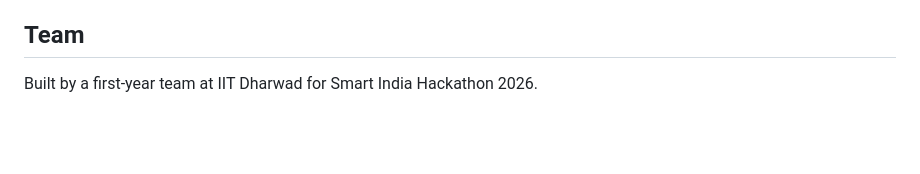
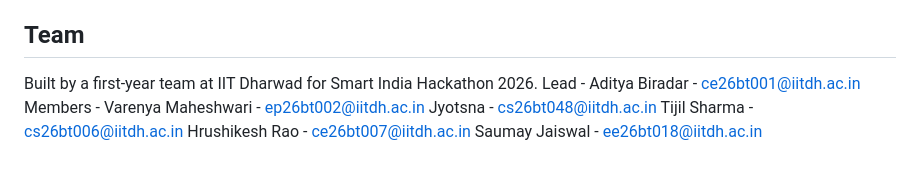
Before and after one commit to vector-11554/RailPulse-Prototype-SIH, a Markdown page: README.md, the part around the change. GitHub-like rendering; blank space fills up the shorter version.

```diff
--- a/README.md
+++ b/README.md
@@ -150,3 +150,9 @@ departure times, temperature, rainfall, and dwell time.
 ## Team
 
 Built by a first-year team at IIT Dharwad for Smart India Hackathon 2026.
+Lead - Aditya Biradar - ce26bt001@iitdh.ac.in
+Members - Varenya Maheshwari - ep26bt002@iitdh.ac.in
+          Jyotsna - cs26bt048@iitdh.ac.in
+          Tijil Sharma - cs26bt006@iitdh.ac.in
+          Hrushikesh Rao - ce26bt007@iitdh.ac.in
+          Saumay Jaiswal - ee26bt018@iitdh.ac.in
```
